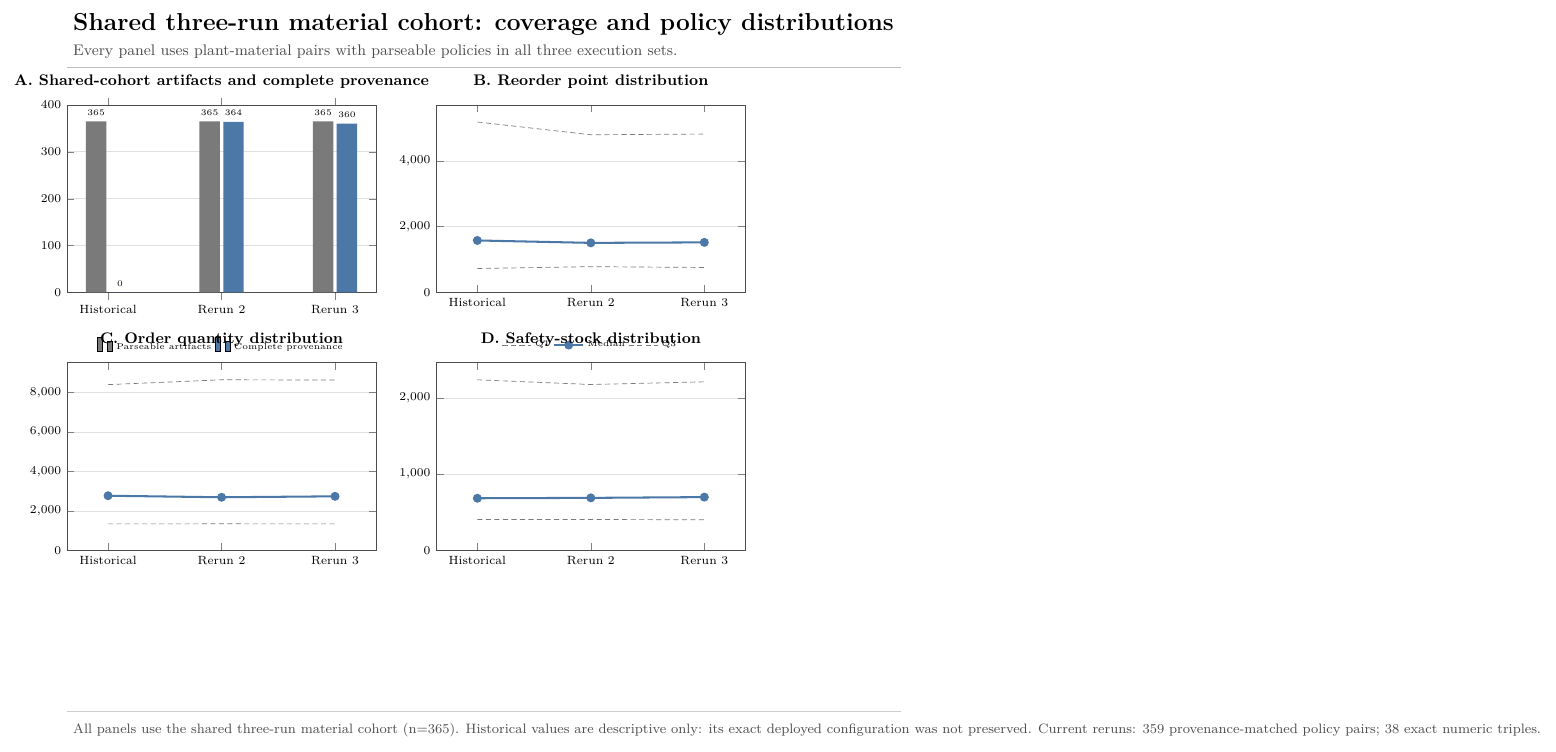
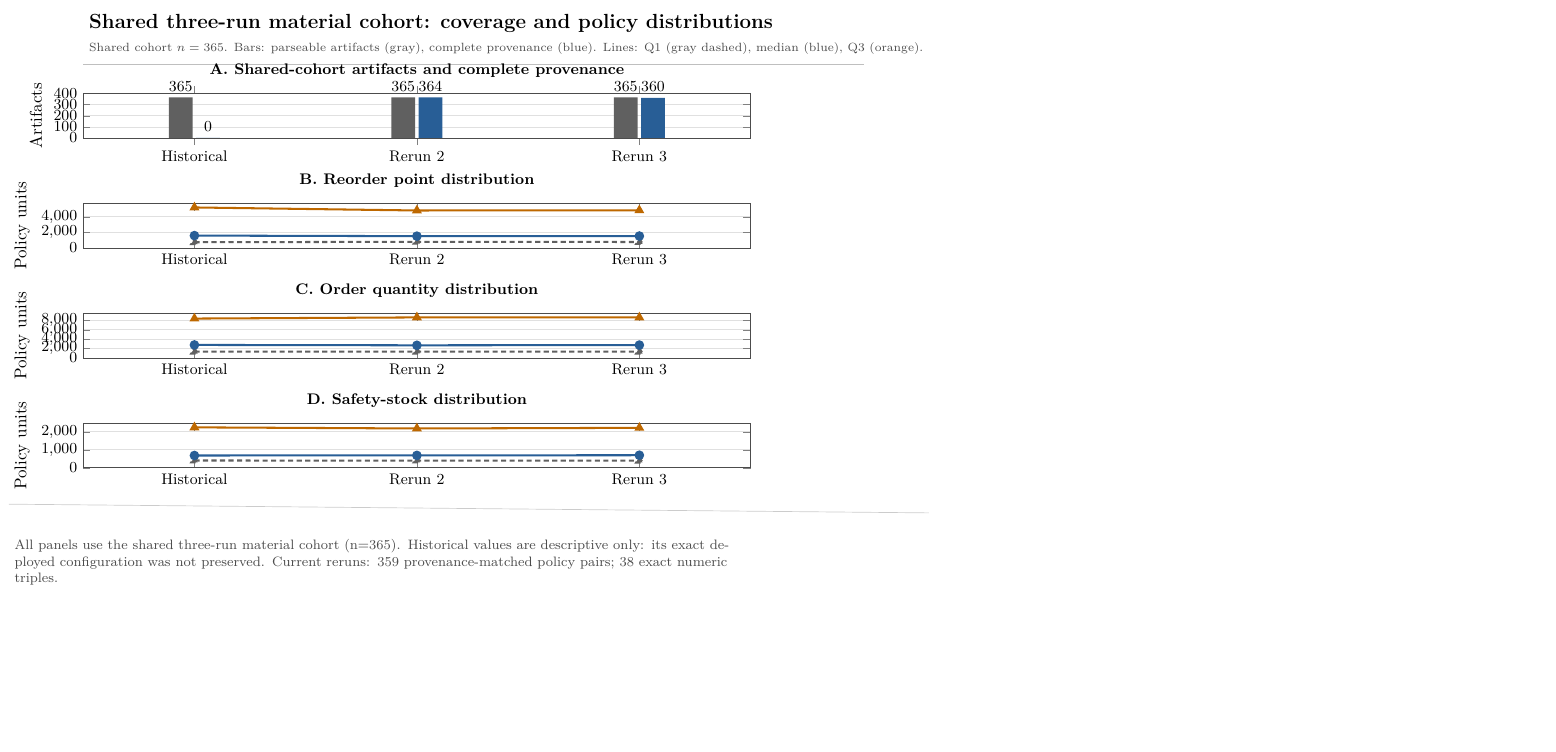
Before and after one commit to DressPD/inventor_public, a LaTeX figure (manuscript/Figure_3_Three_Run_Reproducibility.tex): the whole page, the shorter picture padded with empty space. Compiled offline with pdfLaTeX.

Commit message:
Refresh public publication figure

```diff
--- a/manuscript/Figure_3_Three_Run_Reproducibility.tex
+++ b/manuscript/Figure_3_Three_Run_Reproducibility.tex
@@ -12,67 +12,68 @@
 
 \begin{document}
 \begin{tikzpicture}
-\node[anchor=west,font=\Large\bfseries] at (0,0) {Shared three-run material cohort: coverage and policy distributions};
-\node[anchor=west,font=\small,text=black!70] at (0,-0.55)
-  {Every panel uses plant-material pairs with parseable policies in all three execution sets.};
-\draw[black!25] (0,-0.88) -- (17.2,-0.88);
+\node[anchor=west,font=\large\bfseries] at (0,0)
+  {Shared three-run material cohort: coverage and policy distributions};
+\node[anchor=west,font=\scriptsize,text=black!70] at (0,-0.52)
+  {Shared cohort $n=365$. Bars: parseable artifacts (gray), complete provenance (blue). Lines: Q1 (gray dashed), median (blue), Q3 (orange).};
+\draw[black!25] (0,-0.84) -- (16.1,-0.84);
 
-\begin{scope}[yshift=-1.65cm]
+\begin{scope}[yshift=-1.45cm]
 \begin{groupplot}[
-  group style={group size=2 by 2,horizontal sep=1.25cm,vertical sep=1.45cm},
+  group style={group size=1 by 4,vertical sep=1.35cm},
   at={(0,0)},anchor=north west,
-  width=7.95cm,height=5.45cm,
-  tick label style={font=\scriptsize},
-  xticklabel style={font=\scriptsize,align=center},
+  width=15.35cm,height=2.50cm,
+  tick label style={font=\small},
+  xticklabel style={font=\small,align=center},
   title style={font=\small\bfseries},
   axis line style={black!70},
   ymajorgrids=true,grid style={black!12},
-  enlarge x limits=0.18
+  enlarge x limits=0.25
 ]
 \nextgroupplot[
   ybar,
   title={A. Shared-cohort artifacts and complete provenance},
+  ylabel={Artifacts},
   ymin=0,ymax=400,ytick={0,100,200,300,400},
-  symbolic x coords={Historical,Rerun 2,Rerun 3}, xtick=data,
-  bar width=12pt,
-  legend style={at={(0.5,-0.22)},anchor=north,legend columns=2,font=\tiny,draw=none},
-  nodes near coords, every node near coord/.append style={font=\tiny\bfseries,anchor=south}]
-  \addplot[fill=historicalgray,draw=none,bar shift=-7pt] coordinates {\ArtifactCoordinates};
-  \addlegendentry{Parseable artifacts}
-  \addplot[fill=rerunblue,draw=none,bar shift=7pt] coordinates {\ProvenanceCoordinates};
-  \addlegendentry{Complete provenance}
+  symbolic x coords={Historical,Rerun 2,Rerun 3},xtick=data,
+  bar width=14pt,
+  nodes near coords,
+  every node near coord/.append style={font=\small\bfseries,anchor=south}]
+  \addplot[fill=historicalgray,draw=none,bar shift=-8pt] coordinates {\ArtifactCoordinates};
+  \addplot[fill=rerunblue,draw=none,bar shift=8pt] coordinates {\ProvenanceCoordinates};
 
 \nextgroupplot[
   title={B. Reorder point distribution},
+  ylabel={Policy units},
   ymin=0,
-  symbolic x coords={Historical,Rerun 2,Rerun 3}, xtick=data,
-  legend style={at={(0.5,-0.22)},anchor=north,legend columns=3,font=\tiny,draw=none}]
-  \addplot[historicalgray,densely dashed,mark=none] coordinates {\RopQOneCoordinates};
-  \addlegendentry{Q1}
-  \addplot[rerunblue,very thick,mark=*] coordinates {\RopMedianCoordinates};
-  \addlegendentry{Median}
-  \addplot[historicalgray,densely dashed,mark=none] coordinates {\RopQThreeCoordinates};
-  \addlegendentry{Q3}
+  symbolic x coords={Historical,Rerun 2,Rerun 3},xtick=data]
+  \addplot[historicalgray,densely dashed,very thick,mark=triangle*,mark size=2.2pt] coordinates {\RopQOneCoordinates};
+  \addplot[rerunblue,very thick,mark=*,mark size=2.2pt] coordinates {\RopMedianCoordinates};
+  \addplot[rerunorange,solid,very thick,mark=triangle*,mark size=2.2pt] coordinates {\RopQThreeCoordinates};
 
 \nextgroupplot[
   title={C. Order quantity distribution},
+  ylabel={Policy units},
   ymin=0,
-  symbolic x coords={Historical,Rerun 2,Rerun 3}, xtick=data]
-  \addplot[historicalgray,densely dashed,mark=none] coordinates {\OqQOneCoordinates};
-  \addplot[rerunblue,very thick,mark=*] coordinates {\OqMedianCoordinates};
-  \addplot[historicalgray,densely dashed,mark=none] coordinates {\OqQThreeCoordinates};
+  symbolic x coords={Historical,Rerun 2,Rerun 3},xtick=data]
+  \addplot[historicalgray,densely dashed,very thick,mark=triangle*,mark size=2.2pt] coordinates {\OqQOneCoordinates};
+  \addplot[rerunblue,very thick,mark=*,mark size=2.2pt] coordinates {\OqMedianCoordinates};
+  \addplot[rerunorange,solid,very thick,mark=triangle*,mark size=2.2pt] coordinates {\OqQThreeCoordinates};
 
 \nextgroupplot[
   title={D. Safety-stock distribution},
+  ylabel={Policy units},
   ymin=0,
-  symbolic x coords={Historical,Rerun 2,Rerun 3}, xtick=data]
-  \addplot[historicalgray,densely dashed,mark=none] coordinates {\SsQOneCoordinates};
-  \addplot[rerunblue,very thick,mark=*] coordinates {\SsMedianCoordinates};
-  \addplot[historicalgray,densely dashed,mark=none] coordinates {\SsQThreeCoordinates};
+  symbolic x coords={Historical,Rerun 2,Rerun 3},xtick=data]
+  \addplot[historicalgray,densely dashed,very thick,mark=triangle*,mark size=2.2pt] coordinates {\SsQOneCoordinates};
+  \addplot[rerunblue,very thick,mark=*,mark size=2.2pt] coordinates {\SsMedianCoordinates};
+  \addplot[rerunorange,solid,very thick,mark=triangle*,mark size=2.2pt] coordinates {\SsQThreeCoordinates};
 \end{groupplot}
 \end{scope}
 
-\draw[black!20] (0,-14.15) -- (17.2,-14.15);
-\node[anchor=west,font=\footnotesize,text=black!70] at (0,-14.55) {\FigureThreeFootnote};
+\draw[black!20] ([yshift=-0.18cm]current bounding box.south west) --
+  ([yshift=-0.18cm]current bounding box.south east);
+\node[anchor=north west,font=\footnotesize,text=black!70,text width=15.35cm,align=left]
+  at ([yshift=-0.42cm]current bounding box.south west) {\FigureThreeFootnote};
 \end{tikzpicture}
 \end{document}
```
Also changed, not shown: manuscript/Figure_3_Three_Run_Reproducibility.pdf, manuscript/main.pdf, manuscript/Figure_3_Three_Run_Reproducibility.tex (6 more changed lines), 1 other file.
